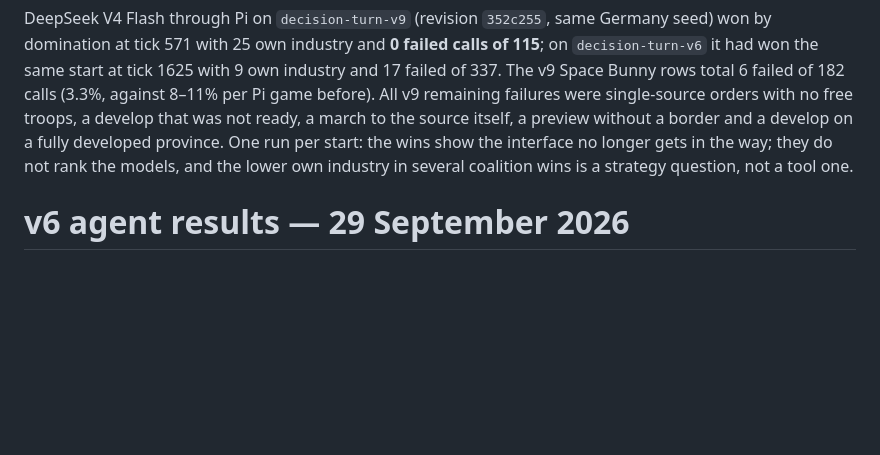
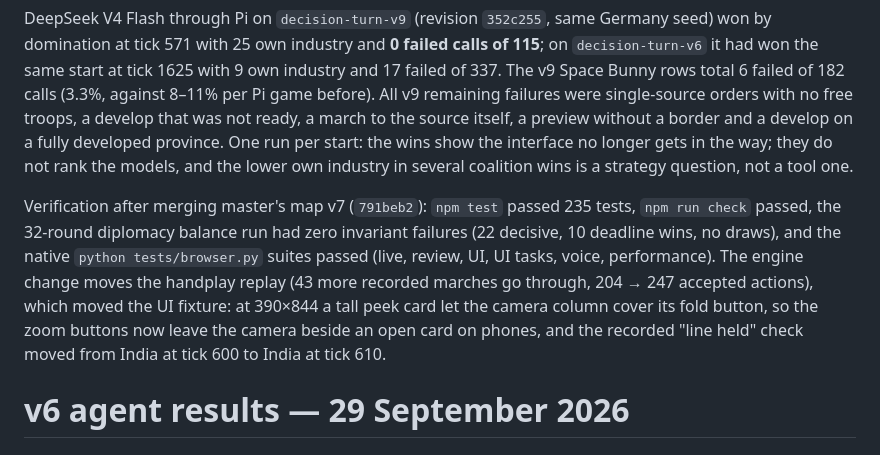
Before and after one commit to chrishart0/council-of-iron, a Markdown page: docs/PLAYTEST.md, the part around the change. GitHub-like rendering; blank space fills up the shorter version.

Commit message:
PLAYTEST: verification after the map v7 merge

```diff
--- a/docs/PLAYTEST.md
+++ b/docs/PLAYTEST.md
@@ -16,6 +16,8 @@ Across every recorded agent run so far (Pi raw runs and playtest MCP logs), 757
 | `decision-turn-v9` (`bd881a9`: percent-only MCP march, skipped sources, anti-spam wait) | Win t523, 8, 3 of 50 | **Win** t925, 6, 3 of 67 | Win t706, 12, **0 of 65** |
 
 DeepSeek V4 Flash through Pi on `decision-turn-v9` (revision `352c255`, same Germany seed) won by domination at tick 571 with 25 own industry and **0 failed calls of 115**; on `decision-turn-v6` it had won the same start at tick 1625 with 9 own industry and 17 failed of 337. The v9 Space Bunny rows total 6 failed of 182 calls (3.3%, against 8–11% per Pi game before). All v9 remaining failures were single-source orders with no free troops, a develop that was not ready, a march to the source itself, a preview without a border and a develop on a fully developed province. One run per start: the wins show the interface no longer gets in the way; they do not rank the models, and the lower own industry in several coalition wins is a strategy question, not a tool one.
+
+Verification after merging master's map v7 (`791beb2`): `npm test` passed 235 tests, `npm run check` passed, the 32-round diplomacy balance run had zero invariant failures (22 decisive, 10 deadline wins, no draws), and the native `python tests/browser.py` suites passed (live, review, UI, UI tasks, voice, performance). The engine change moves the handplay replay (43 more recorded marches go through, 204 → 247 accepted actions), which moved the UI fixture: at 390×844 a tall peek card let the camera column cover its fold button, so the zoom buttons now leave the camera beside an open card on phones, and the recorded "line held" check moved from India at tick 600 to India at tick 610.
 
 # v6 agent results — 29 September 2026
 
```
